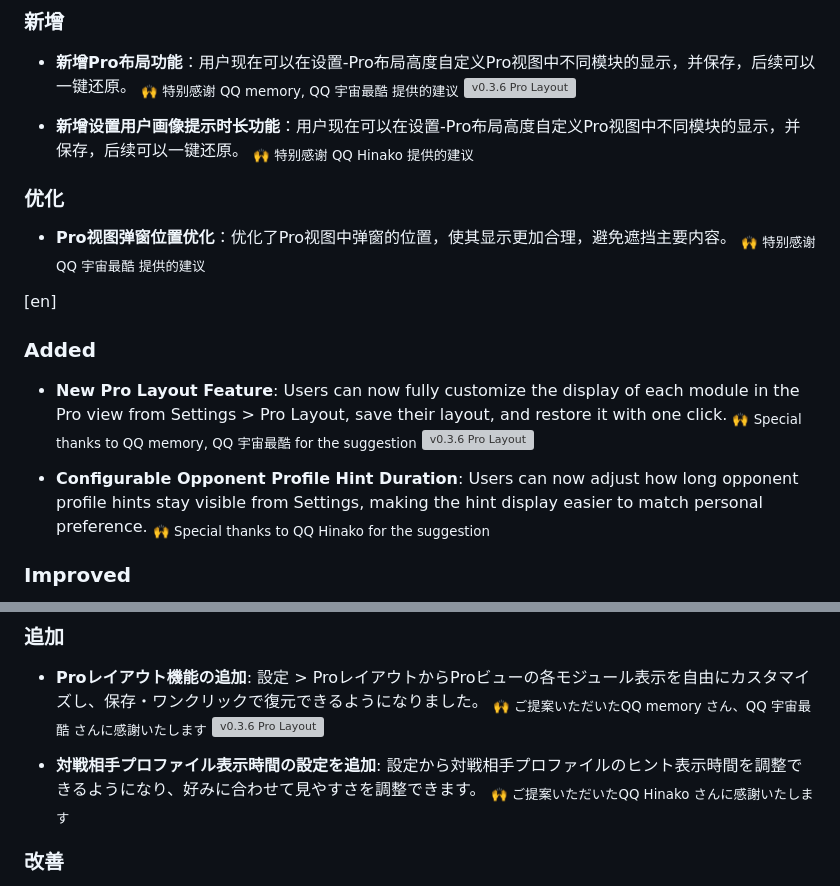
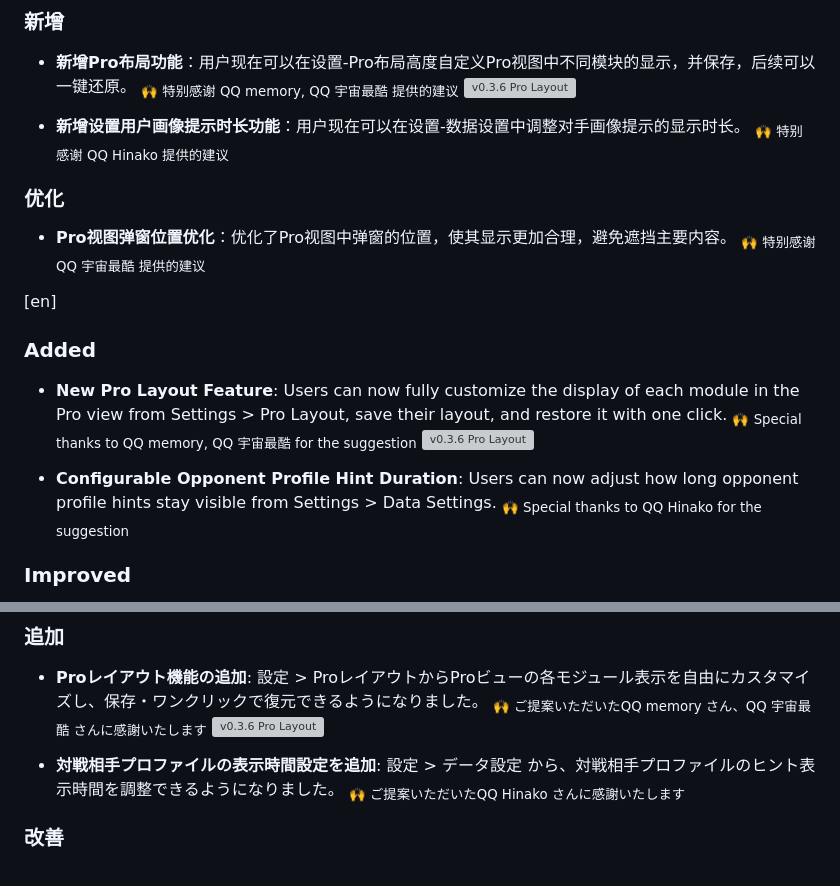
Before and after one commit to RengarLee/sf6_scouter, a Markdown page: CHANGELOG.md, 2 parts joined by grey strips. GitHub-like rendering; grey boxes are pictures that could not be loaded.

Commit message:
docs(changelog): refine 0.3.6 en and ja wording

```diff
--- a/CHANGELOG.md
+++ b/CHANGELOG.md
@@ -12,7 +12,7 @@ and this project adheres to [Semantic Versioning](https://semver.org/spec/v2.0.0
   <sub>🙌 特别感谢 QQ memory, QQ 宇宙最酷 提供的建议</sub>
   ![v0.3.6 Pro Layout](https://raw.githubusercontent.com/RengarLee/sf6_scouter/main/images/v0_3_6_Pro_Layout.gif)
 
-- **新增设置用户画像提示时长功能**：用户现在可以在设置-Pro布局高度自定义Pro视图中不同模块的显示，并保存，后续可以一键还原。
+- **新增设置用户画像提示时长功能**：用户现在可以在设置-数据设置中调整对手画像提示的显示时长。
  <sub>🙌 特别感谢 QQ Hinako 提供的建议</sub>
 
 ### 优化
@@ -25,7 +25,7 @@ and this project adheres to [Semantic Versioning](https://semver.org/spec/v2.0.0
   <sub>🙌 Special thanks to QQ memory, QQ 宇宙最酷 for the suggestion</sub>
   ![v0.3.6 Pro Layout](https://raw.githubusercontent.com/RengarLee/sf6_scouter/main/images/v0_3_6_Pro_Layout.gif)
 
-- **Configurable Opponent Profile Hint Duration**: Users can now adjust how long opponent profile hints stay visible from Settings, making the hint display easier to match personal preference.
+- **Configurable Opponent Profile Hint Duration**: Users can now adjust how long opponent profile hints stay visible from Settings > Data Settings.
  <sub>🙌 Special thanks to QQ Hinako for the suggestion</sub>
 
 ### Improved
@@ -38,7 +38,7 @@ and this project adheres to [Semantic Versioning](https://semver.org/spec/v2.0.0
   <sub>🙌 ご提案いただいたQQ memory さん、QQ 宇宙最酷 さんに感謝いたします</sub>
   ![v0.3.6 Pro Layout](https://raw.githubusercontent.com/RengarLee/sf6_scouter/main/images/v0_3_6_Pro_Layout.gif)
 
-- **対戦相手プロファイル表示時間の設定を追加**: 設定から対戦相手プロファイルのヒント表示時間を調整できるようになり、好みに合わせて見やすさを調整できます。
+- **対戦相手プロファイルの表示時間設定を追加**: 設定 > データ設定 から、対戦相手プロファイルのヒント表示時間を調整できるようになりました。
  <sub>🙌 ご提案いただいたQQ Hinako さんに感謝いたします</sub>
 
 ### 改善
```
